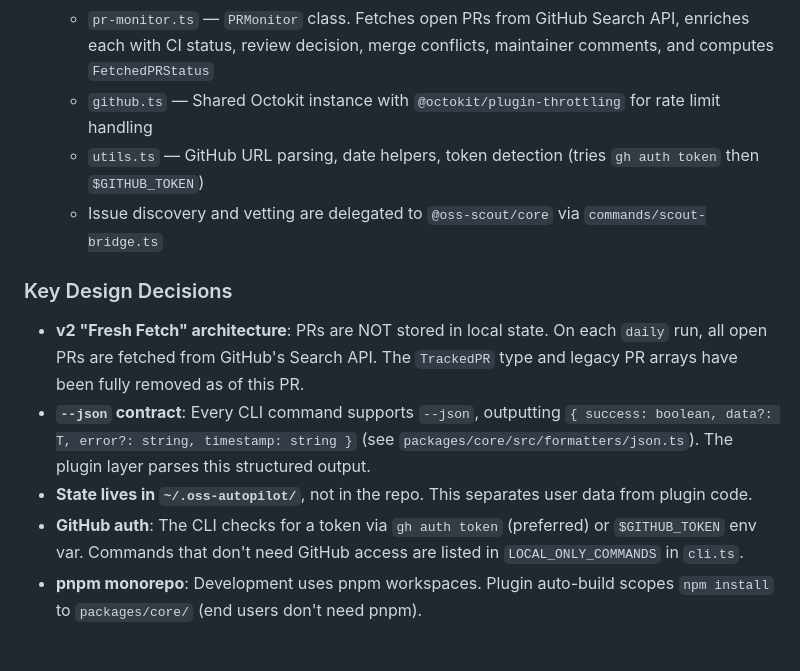
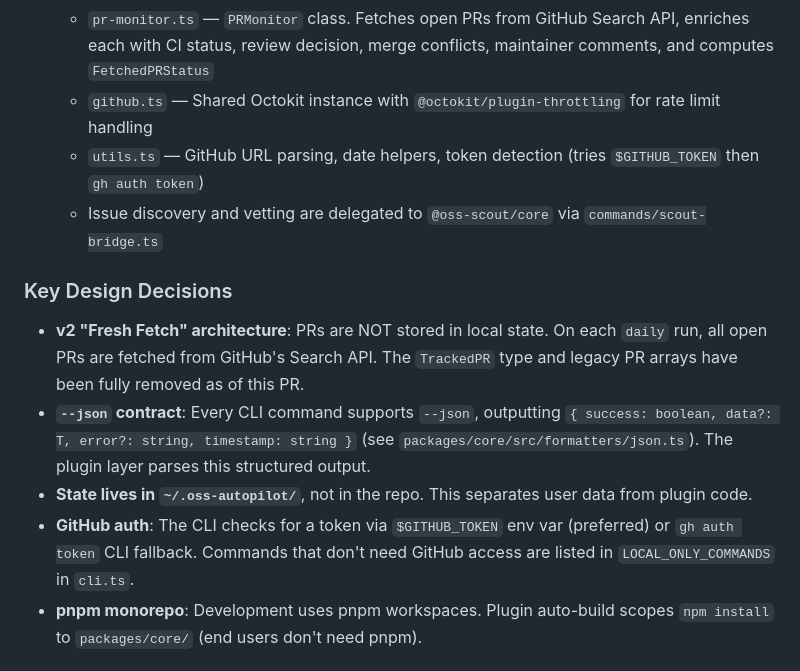
Before and after one commit to costajohnt/oss-autopilot, a Markdown page: CLAUDE.md, the part around the change. GitHub-like rendering.

```diff
--- a/CLAUDE.md
+++ b/CLAUDE.md
@@ -54,7 +54,7 @@ The system has three layers:
    - `state.ts` — `StateManager` singleton. Reads/writes `~/.oss-autopilot/state.json`. Handles v1→v2 migration and auto-backups
    - `pr-monitor.ts` — `PRMonitor` class. Fetches open PRs from GitHub Search API, enriches each with CI status, review decision, merge conflicts, maintainer comments, and computes `FetchedPRStatus`
    - `github.ts` — Shared Octokit instance with `@octokit/plugin-throttling` for rate limit handling
-   - `utils.ts` — GitHub URL parsing, date helpers, token detection (tries `gh auth token` then `$GITHUB_TOKEN`)
+   - `utils.ts` — GitHub URL parsing, date helpers, token detection (tries `$GITHUB_TOKEN` then `gh auth token`)
    - Issue discovery and vetting are delegated to `@oss-scout/core` via `commands/scout-bridge.ts`
 
 ### Key Design Decisions
@@ -62,7 +62,7 @@ The system has three layers:
 - **v2 "Fresh Fetch" architecture**: PRs are NOT stored in local state. On each `daily` run, all open PRs are fetched from GitHub's Search API. The `TrackedPR` type and legacy PR arrays have been fully removed as of this PR.
 - **`--json` contract**: Every CLI command supports `--json`, outputting `{ success: boolean, data?: T, error?: string, timestamp: string }` (see `packages/core/src/formatters/json.ts`). The plugin layer parses this structured output.
 - **State lives in `~/.oss-autopilot/`**, not in the repo. This separates user data from plugin code.
-- **GitHub auth**: The CLI checks for a token via `gh auth token` (preferred) or `$GITHUB_TOKEN` env var. Commands that don't need GitHub access are listed in `LOCAL_ONLY_COMMANDS` in `cli.ts`.
+- **GitHub auth**: The CLI checks for a token via `$GITHUB_TOKEN` env var (preferred) or `gh auth token` CLI fallback. Commands that don't need GitHub access are listed in `LOCAL_ONLY_COMMANDS` in `cli.ts`.
 - **pnpm monorepo**: Development uses pnpm workspaces. Plugin auto-build scopes `npm install` to `packages/core/` (end users don't need pnpm).
 
 ### File Structure
```
Also changed, not shown: ARCHITECTURE.md (+9 -6 lines).
